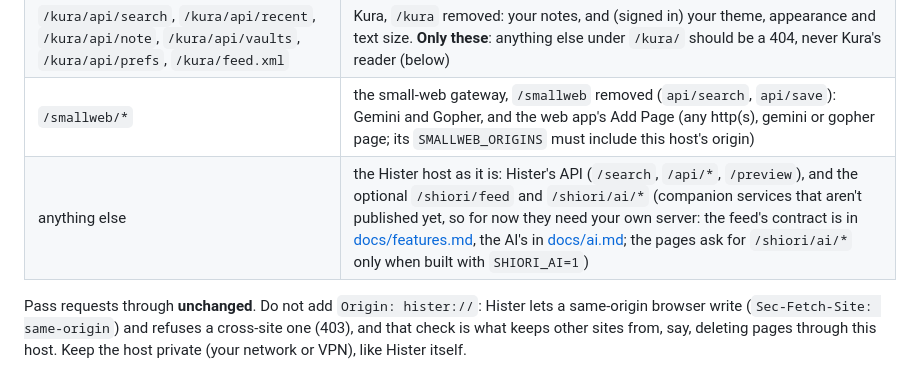
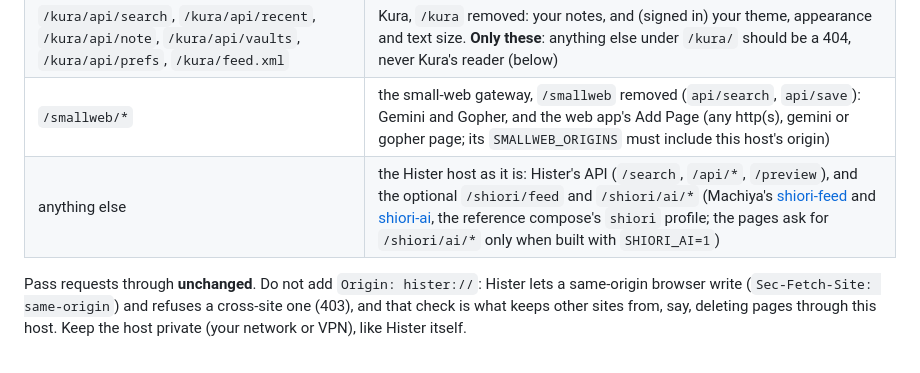
Before and after one commit to machiya-kobo/shiori, a Markdown page: web/README.md, the part around the change. Rendered like a GitHub page.

```diff
--- a/web/README.md
+++ b/web/README.md
@@ -34,7 +34,7 @@ origin):
 | `/konbini/*` | Konbini, `/konbini` removed (only `api/cards`) |
 | `/kura/api/search`, `/kura/api/recent`, `/kura/api/note`, `/kura/api/vaults`, `/kura/api/prefs`, `/kura/feed.xml` | Kura, `/kura` removed: your notes, and (signed in) your theme, appearance and text size. **Only these**: anything else under `/kura/` should be a 404, never Kura's reader (below) |
 | `/smallweb/*` | the small-web gateway, `/smallweb` removed (`api/search`, `api/save`): Gemini and Gopher, and the web app's Add Page (any http(s), gemini or gopher page; its `SMALLWEB_ORIGINS` must include this host's origin) |
-| anything else | the Hister host as it is: Hister's API (`/search`, `/api/*`, `/preview`), and the optional `/shiori/feed` and `/shiori/ai/*` (companion services that aren't published yet, so for now they need your own server: the feed's contract is in [docs/features.md](../docs/features.md), the AI's in [docs/ai.md](../docs/ai.md); the pages ask for `/shiori/ai/*` only when built with `SHIORI_AI=1`) |
+| anything else | the Hister host as it is: Hister's API (`/search`, `/api/*`, `/preview`), and the optional `/shiori/feed` and `/shiori/ai/*` (Machiya's [shiori-feed](https://github.com/machiya-kobo/machiya/blob/main/docs/services/shiori-feed.md) and [shiori-ai](https://github.com/machiya-kobo/machiya/blob/main/docs/services/shiori-ai.md), the reference compose's `shiori` profile; the pages ask for `/shiori/ai/*` only when built with `SHIORI_AI=1`) |
 
 Pass requests through **unchanged**. Do not add `Origin: hister://`: Hister
 lets a same-origin browser write (`Sec-Fetch-Site: same-origin`) and
```
Also changed, not shown: docs/ai.md (+5 -5 lines), docs/features.md (+2 -2 lines).
